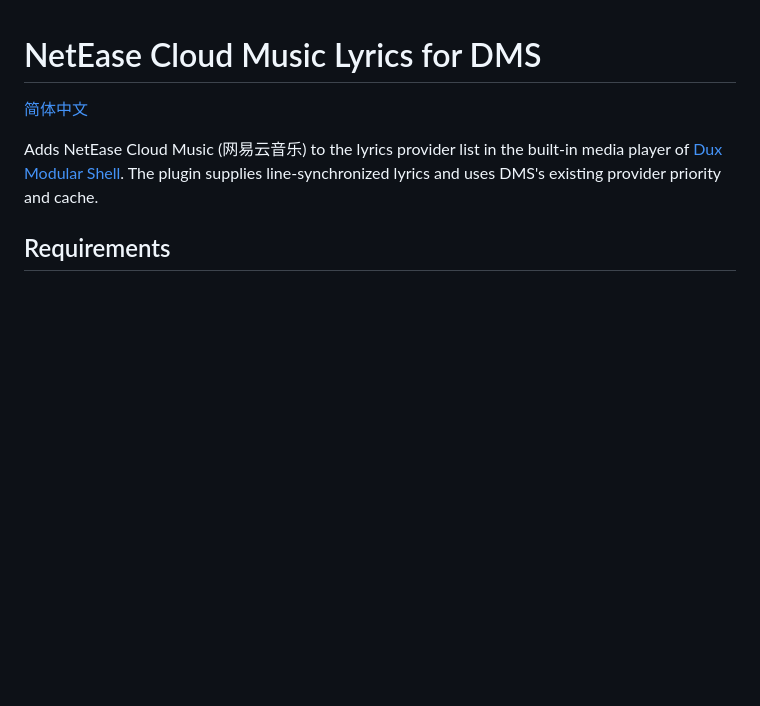
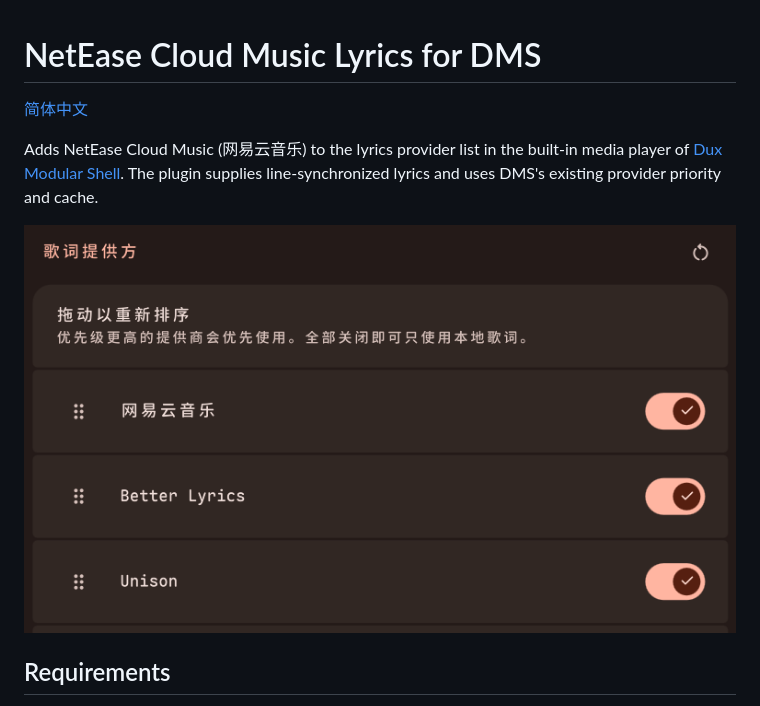
Before and after one commit to mijiaoqvq/dms-netease-lyrics, a Markdown page: README.md, the part around the change. GitHub-like rendering; pictures changed too: docs/lyrics-providers.png (added); blank space fills up the shorter version.

Commit message:
Document the DMS lyrics provider preview

```diff
--- a/README.md
+++ b/README.md
@@ -3,6 +3,8 @@
 [简体中文](README.zh-CN.md)
 
 Adds NetEase Cloud Music (网易云音乐) to the lyrics provider list in the built-in media player of [Dux Modular Shell](https://duxlabs.dev/). The plugin supplies line-synchronized lyrics and uses DMS's existing provider priority and cache.
+
+![NetEase Cloud Music enabled in the DMS lyrics provider list](docs/lyrics-providers.png)
 
 ## Requirements
 
```
Also changed, not shown: README.zh-CN.md (+2 -0 lines).
